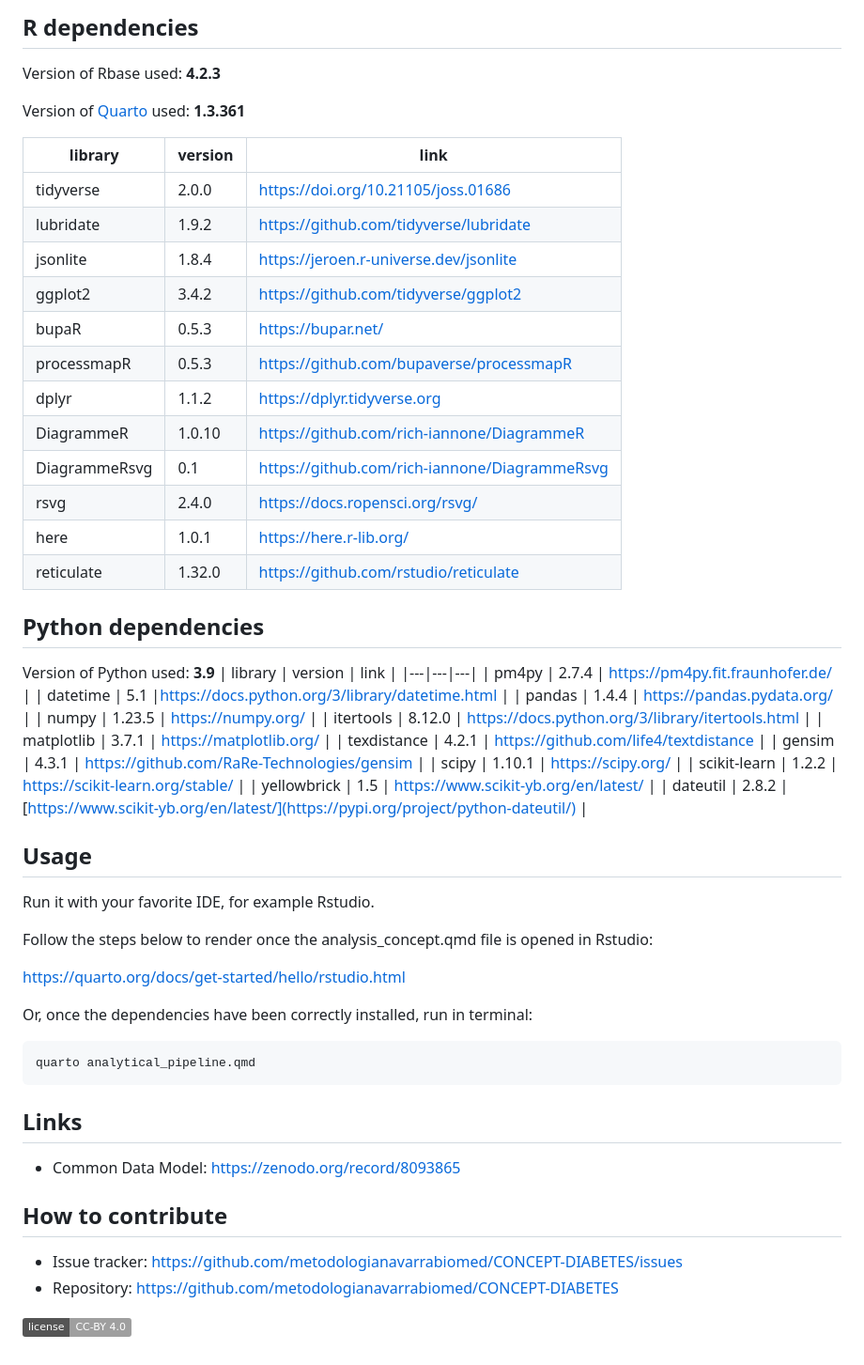
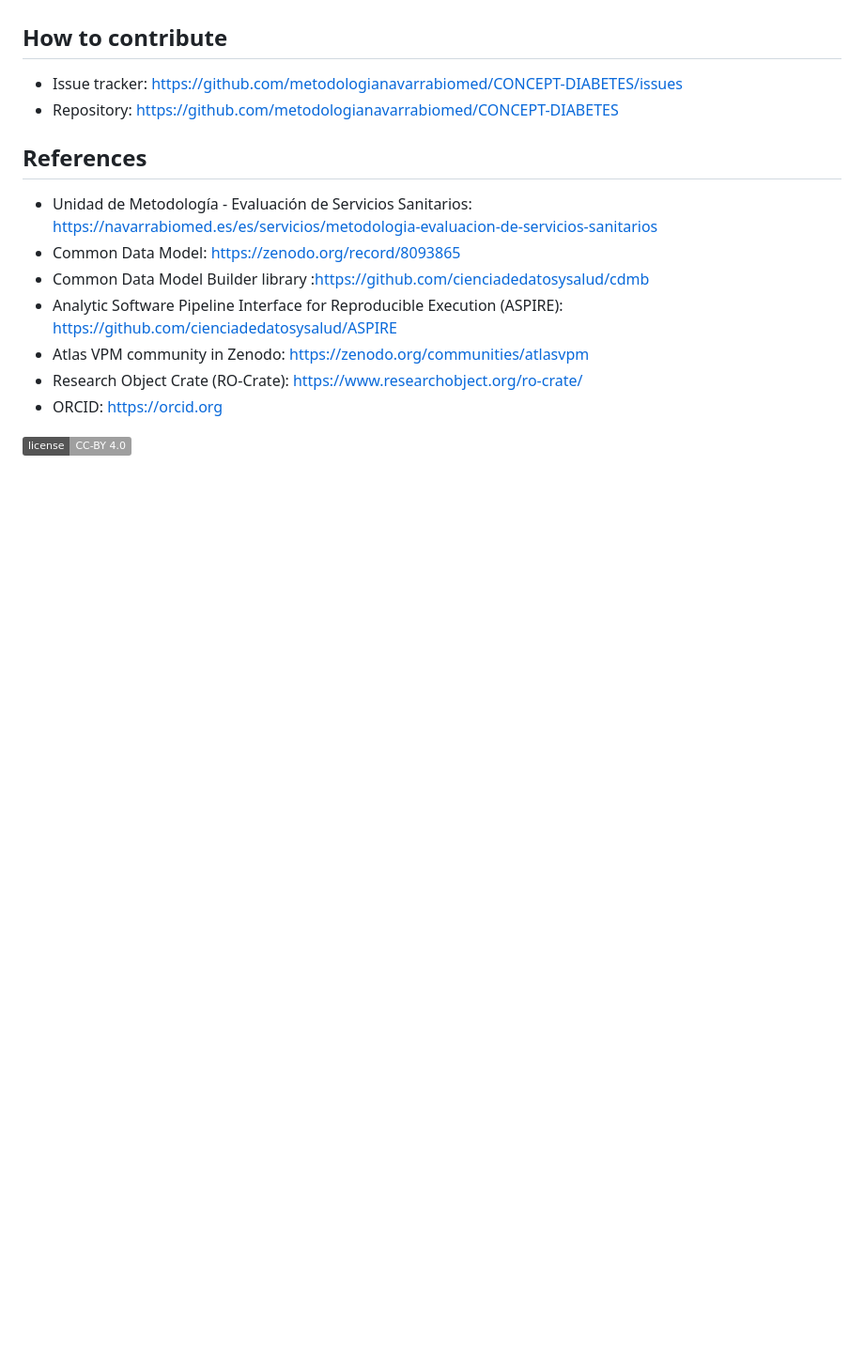
Before and after one commit to metodologianavarrabiomed/CONCEPT-DIABETES, a Markdown page: README.md, the part around the change printed below. Shown: that part at 94% size. Drawn GitHub-style; badges without logos; blank space fills up the shorter version.

````diff
--- a/README.md
+++ b/README.md
@@ -53,65 +59,16 @@ from an individual researcher working with a folder of data, to large data-inten
 
 
-## R dependencies
-Version of Rbase used: **4.2.3**
-
-Version of [Quarto](https://quarto.org/) used: **1.3.361**
-
-| library  |  version  | link |
-|---|---|---|
-| tidyverse  | 2.0.0	 | https://doi.org/10.21105/joss.01686  |
-| lubridate  | 1.9.2	 | https://github.com/tidyverse/lubridate  |
-| jsonlite  | 1.8.4	 | 	https://jeroen.r-universe.dev/jsonlite  |
-| ggplot2  | 3.4.2	 | https://github.com/tidyverse/ggplot2  |
-| bupaR  | 0.5.3	 | https://bupar.net/  |
-| processmapR  | 0.5.3	 | https://github.com/bupaverse/processmapR  |
-| dplyr  | 1.1.2	 | 	https://dplyr.tidyverse.org  |
-| DiagrammeR  | 1.0.10	 | https://github.com/rich-iannone/DiagrammeR  |
-| DiagrammeRsvg  | 0.1	 | 	https://github.com/rich-iannone/DiagrammeRsvg  |
-| rsvg  | 2.4.0	 | 	https://docs.ropensci.org/rsvg/  |
-| here  | 1.0.1	 | https://here.r-lib.org/  |
-| reticulate  | 1.32.0	 | https://github.com/rstudio/reticulate  |
-
-
-## Python dependencies
-Version of Python used: **3.9**
-| library  |  version  | link |
-|---|---|---|
-| pm4py  | 2.7.4  | https://pm4py.fit.fraunhofer.de/  |
-| datetime  | 5.1  |https://docs.python.org/3/library/datetime.html   |
-| pandas  | 1.4.4  | https://pandas.pydata.org/  |
-| numpy  | 1.23.5  | https://numpy.org/  |
-| itertools  |  8.12.0  | https://docs.python.org/3/library/itertools.html  |
-| matplotlib  |  3.7.1  | https://matplotlib.org/  |
-| texdistance  | 4.2.1  | https://github.com/life4/textdistance  |
-| gensim  | 4.3.1  | https://github.com/RaRe-Technologies/gensim  |
-| scipy  | 1.10.1  | https://scipy.org/  |
-| scikit-learn  | 1.2.2  | https://scikit-learn.org/stable/  |
-| yellowbrick  | 1.5  | https://www.scikit-yb.org/en/latest/  |
-| dateutil  | 2.8.2  | [https://www.scikit-yb.org/en/latest/](https://pypi.org/project/python-dateutil/)  |
-
-## Usage
-
-Run it with your favorite IDE, for example Rstudio.
-
-Follow the steps below to render once the analysis_concept.qmd file is opened in Rstudio:
-
-https://quarto.org/docs/get-started/hello/rstudio.html
-
-Or, once the dependencies have been correctly installed, run in terminal:
-
-```shell
-quarto analytical_pipeline.qmd
-```
-
-## Links
-
-- Common Data Model: https://zenodo.org/record/8093865
-
 ## How to contribute
-
 - Issue tracker: https://github.com/metodologianavarrabiomed/CONCEPT-DIABETES/issues
 - Repository: https://github.com/metodologianavarrabiomed/CONCEPT-DIABETES
 
+## References
+- Unidad de Metodología - Evaluación de Servicios Sanitarios: https://navarrabiomed.es/es/servicios/metodologia-evaluacion-de-servicios-sanitarios
+- Common Data Model: https://zenodo.org/record/8093865
+- Common Data Model Builder library :https://github.com/cienciadedatosysalud/cdmb
+- Analytic Software Pipeline Interface for Reproducible Execution (ASPIRE): https://github.com/cienciadedatosysalud/ASPIRE
+- Atlas VPM community in Zenodo: https://zenodo.org/communities/atlasvpm
+- Research Object Crate (RO-Crate): https://www.researchobject.org/ro-crate/
+- ORCID: https://orcid.org
 
 <a href="https://creativecommons.org/licenses/by/4.0/" target="_blank" ><img src="https://img.shields.io/badge/license-CC--BY%204.0-lightgrey" alt="License: CC-BY 4.0"></a>
````
Also changed, not shown: other parts of README.md (+48 -42 lines).
